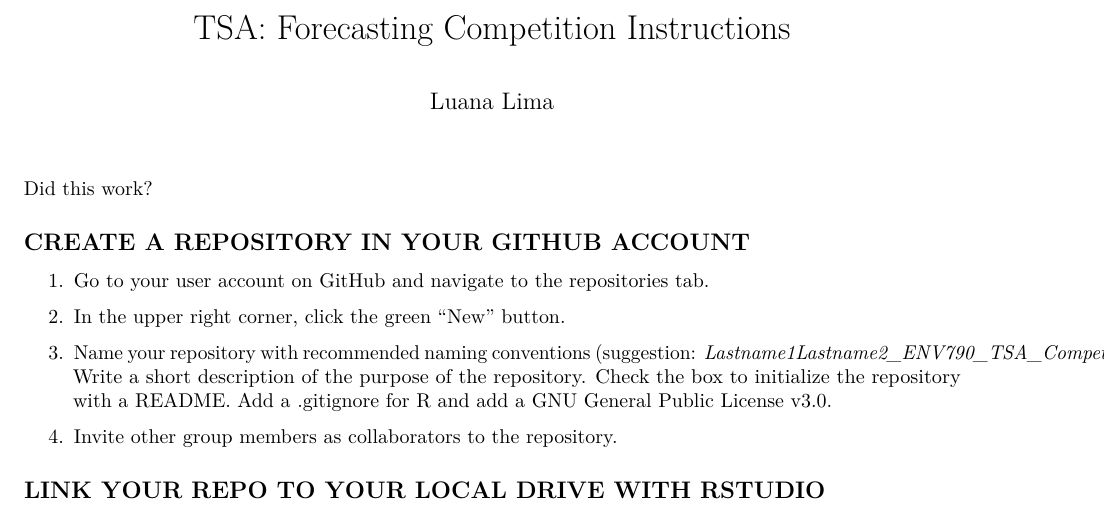
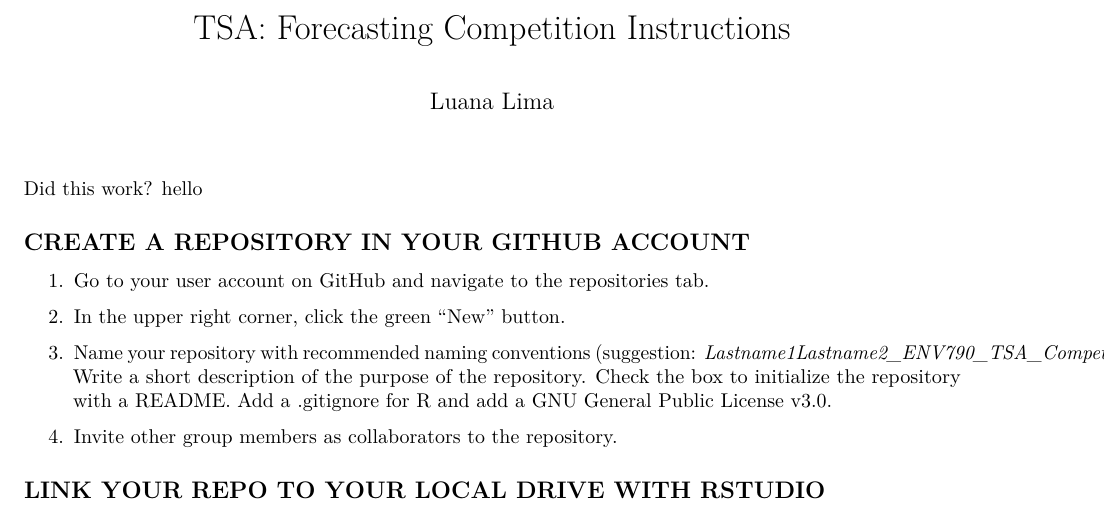
Before and after one commit to yuxiang87/KarenYuxiang_ENV790_TSA_Competition_S2023, an R Markdown document (Competition/Competition_Intructions.Rmd): part of page 1 of 2, cut so that both start at the same text. Rendered offline with R 4.5, knitr and Pandoc, then LaTeX, with nearby package versions.

Commit message:
making sure this works

```diff
--- a/Competition/Competition_Intructions.Rmd
+++ b/Competition/Competition_Intructions.Rmd
@@ -9,7 +9,7 @@ editor_options:
     wrap: sentence
 ---
 
-Did this work?
+Did this work? hello
 
 ## CREATE A REPOSITORY IN YOUR GITHUB ACCOUNT
 
```
